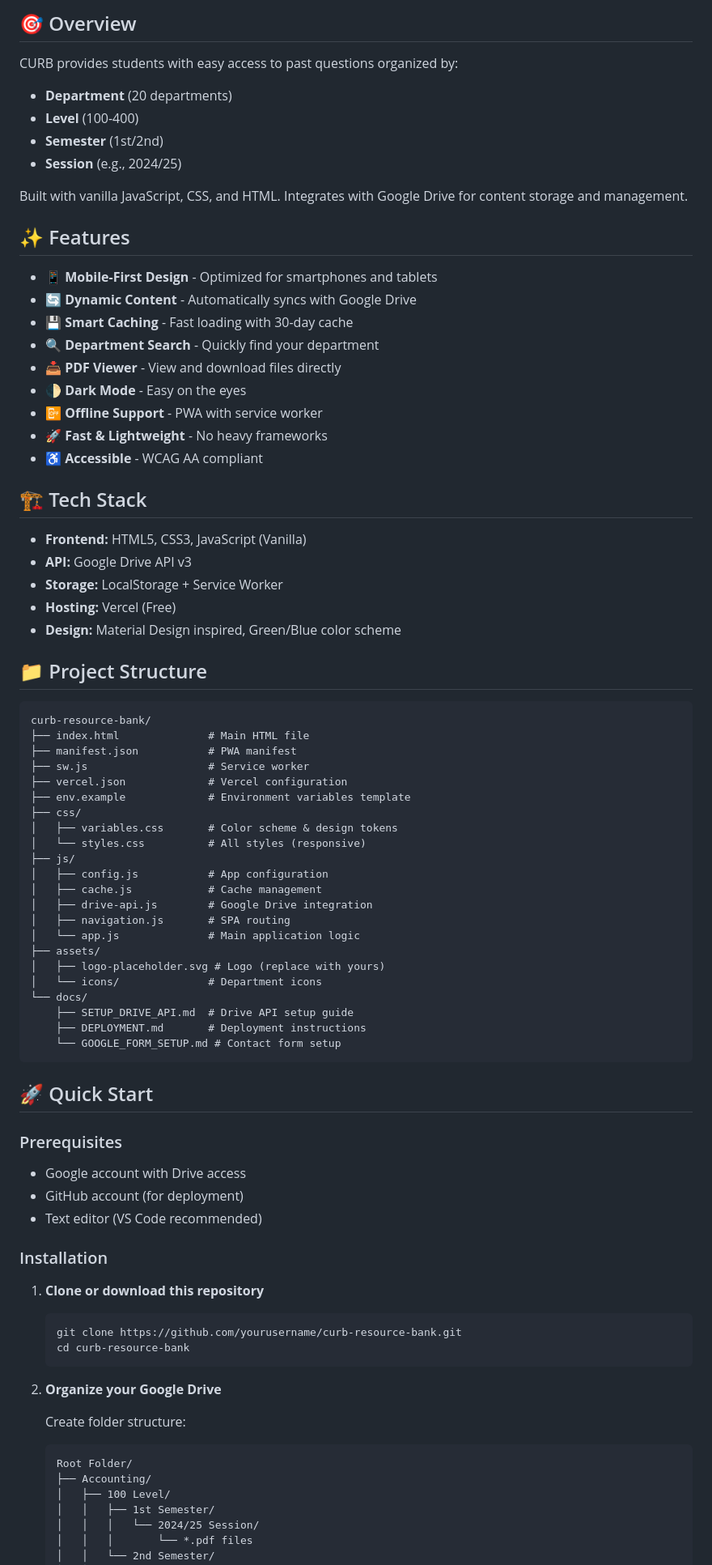
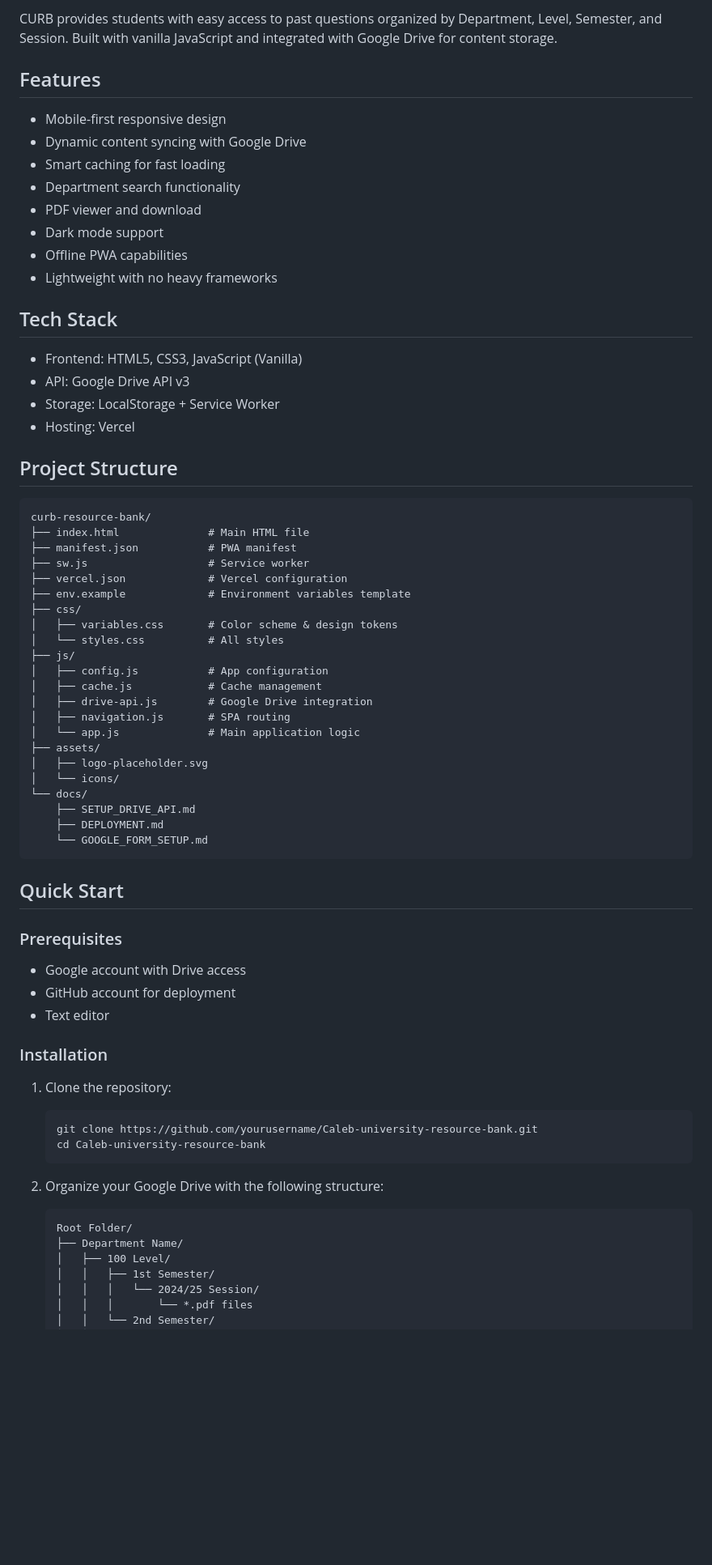
Before and after one commit to culpastquestions-arch/caleb-university-resource-bank-project, a Markdown page: README.md, the part around the change printed below. Shown: that part at 81% size. Rendered like a GitHub page; blank space fills up the shorter version.

````diff
--- a/README.md
+++ b/README.md
@@ -6,35 +6,25 @@ A modern, mobile-first web application for accessing past questions and study ma
 
-## 🎯 Overview
+CURB provides students with easy access to past questions organized by Department, Level, Semester, and Session. Built with vanilla JavaScript and integrated with Google Drive for content storage.
 
-CURB provides students with easy access to past questions organized by:
-- **Department** (20 departments)
-- **Level** (100-400)
-- **Semester** (1st/2nd)
-- **Session** (e.g., 2024/25)
+## Features
 
-Built with vanilla JavaScript, CSS, and HTML. Integrates with Google Drive for content storage and management.
+- Mobile-first responsive design
+- Dynamic content syncing with Google Drive
+- Smart caching for fast loading
+- Department search functionality
+- PDF viewer and download
+- Dark mode support
+- Offline PWA capabilities
+- Lightweight with no heavy frameworks
 
-## ✨ Features
+## Tech Stack
 
-- 📱 **Mobile-First Design** - Optimized for smartphones and tablets
-- 🔄 **Dynamic Content** - Automatically syncs with Google Drive
-- 💾 **Smart Caching** - Fast loading with 30-day cache
-- 🔍 **Department Search** - Quickly find your department
-- 📥 **PDF Viewer** - View and download files directly
-- 🌓 **Dark Mode** - Easy on the eyes
-- 📴 **Offline Support** - PWA with service worker
-- 🚀 **Fast & Lightweight** - No heavy frameworks
-- ♿ **Accessible** - WCAG AA compliant
+- Frontend: HTML5, CSS3, JavaScript (Vanilla)
+- API: Google Drive API v3
+- Storage: LocalStorage + Service Worker
+- Hosting: Vercel
 
-## 🏗️ Tech Stack
-
-- **Frontend:** HTML5, CSS3, JavaScript (Vanilla)
-- **API:** Google Drive API v3
-- **Storage:** LocalStorage + Service Worker
-- **Hosting:** Vercel (Free)
-- **Design:** Material Design inspired, Green/Blue color scheme
-
-## 📁 Project Structure
+## Project Structure
 
 ```
 curb-resource-bank/
@@ -45,7 +35,7 @@ curb-resource-bank/
 ├── env.example             # Environment variables template
 ├── css/
 │   ├── variables.css       # Color scheme & design tokens
-│   └── styles.css          # All styles (responsive)
+│   └── styles.css          # All styles
 ├── js/
 │   ├── config.js           # App configuration
 │   ├── cache.js            # Cache management
@@ -53,36 +43,34 @@ curb-resource-bank/
 │   ├── navigation.js       # SPA routing
 │   └── app.js              # Main application logic
 ├── assets/
-│   ├── logo-placeholder.svg # Logo (replace with yours)
-│   └── icons/              # Department icons
+│   ├── logo-placeholder.svg
+│   └── icons/
 └── docs/
-    ├── SETUP_DRIVE_API.md  # Drive API setup guide
-    ├── DEPLOYMENT.md       # Deployment instructions
-    └── GOOGLE_FORM_SETUP.md # Contact form setup
+    ├── SETUP_DRIVE_API.md
+    ├── DEPLOYMENT.md
+    └── GOOGLE_FORM_SETUP.md
 ```
 
-## 🚀 Quick Start
+## Quick Start
 
 ### Prerequisites
 
 - Google account with Drive access
-- GitHub account (for deployment)
-- Text editor (VS Code recommended)
+- GitHub account for deployment
+- Text editor
 
 ### Installation
 
-1. **Clone or download this repository**
+1. Clone the repository:
    ```bash
-   git clone https://github.com/yourusername/curb-resource-bank.git
-   cd curb-resource-bank
+   git clone https://github.com/yourusername/Caleb-university-resource-bank.git
+   cd Caleb-university-resource-bank
    ```
 
-2. **Organize your Google Drive**
-
-   Create folder structure:
+2. Organize your Google Drive with the following structure:
    ```
    Root Folder/
-   ├── Accounting/
+   ├── Department Name/
    │   ├── 100 Level/
    │   │   ├── 1st Semester/
    │   │   │   └── 2024/25 Session/
````
Also changed, not shown: other parts of README.md (+38 -162 lines).
